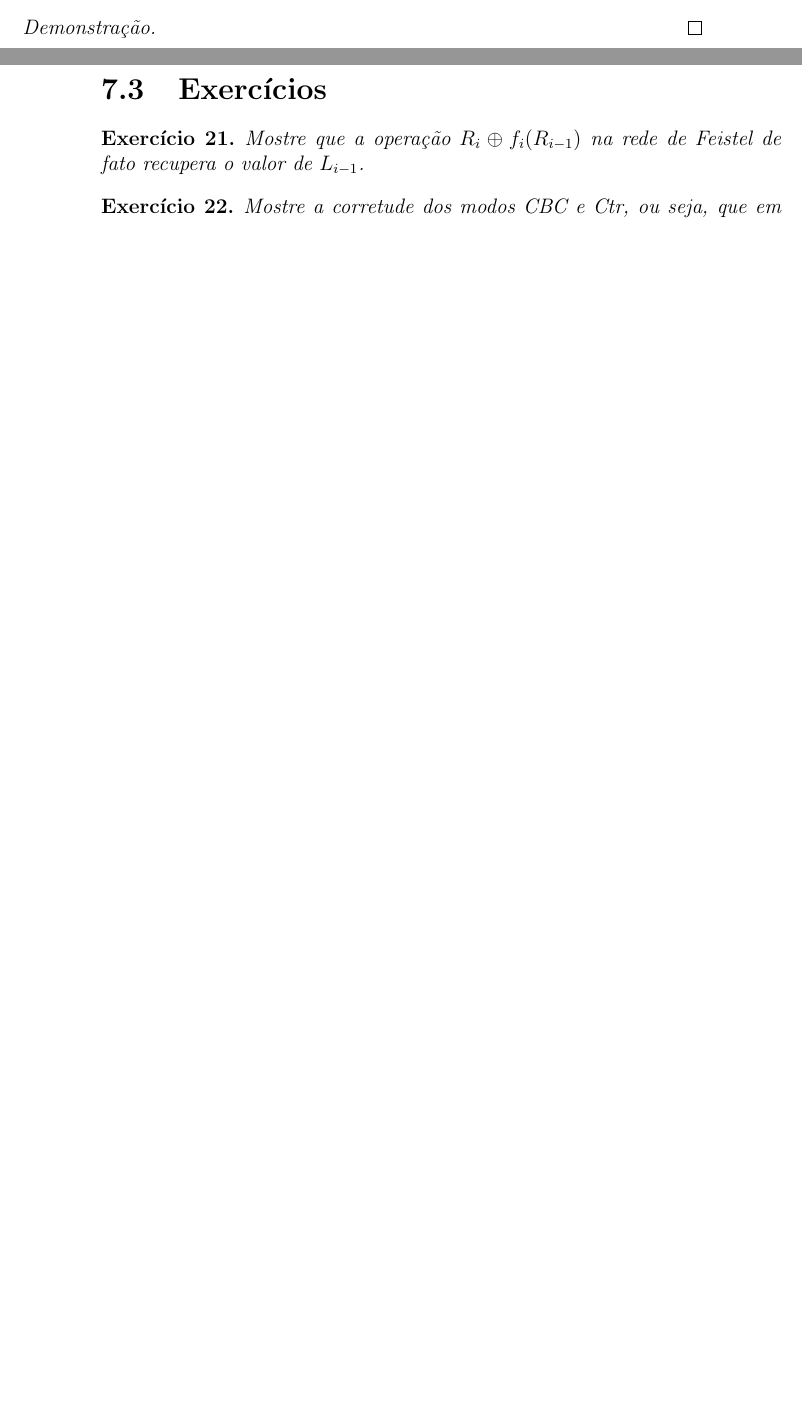
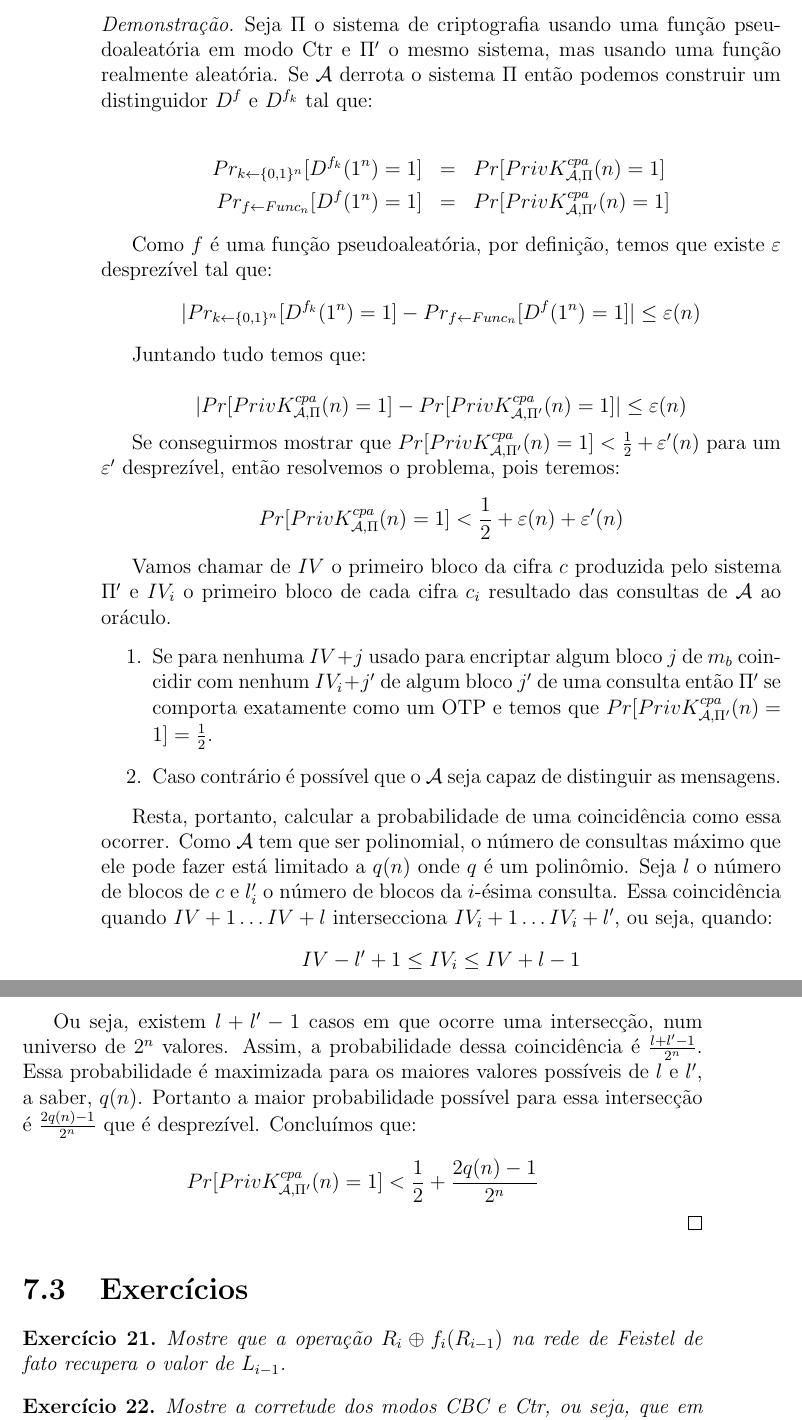
Before and after one commit to marciomr/apostila-seginf, a LaTeX book (apostila.tex, which reads cifras-bloco.tex): two parts of pages 53 and 54 of 56 before the commit and two parts of pages 54 and 55 of 58 after it, joined at a grey line, cut at the place of the change, the shorter picture padded with empty space. Compiled offline with pdfLaTeX.

Commit message:
prova da seguranca do modo Ctr versao 1

```diff
--- a/cifras-bloco.tex
+++ b/cifras-bloco.tex
@@ -204,6 +204,57 @@ A segurança do modo contador exige apenas uma função pseudoaleatória que nã
   Seja $f$ uma função pseudoaleatória, o sistema $\Pi$ tal qual apresentado acima, modo Ctr, é segura contra CPA.
 \end{theorem}
 \begin{proof}
+  Seja $\Pi$ o sistema de criptografia usando uma função pseudoaleatória em modo Ctr e $\Pi'$ o mesmo sistema, mas usando uma função realmente aleatória.
+Se $\mathcal{A}$ derrota o sistema $\Pi$ então podemos construir um distinguidor $D^{f}$ e $D^{f_k}$ tal que:
+
+% FALTA MOSTRAR ESSA CONSTRUÇÃO
+
+\begin{eqnarray*}
+  Pr_{k \leftarrow \{0,1\}^n}[D^{f_k}(1^n) = 1] & = & Pr[PrivK^{cpa}_{\mathcal{A},\Pi}(n) = 1]\\
+  Pr_{f \leftarrow Func_n}[D^{f}(1^n) = 1] & = & Pr[PrivK^{cpa}_{\mathcal{A},\Pi'}(n) = 1]
+\end{eqnarray*}
+
+Como $f$ é uma função pseudoaleatória, por definição, temos que existe $\varepsilon$ desprezível tal que:
+\begin{displaymath}
+  |Pr_{k \leftarrow \{0,1\}^n}[D^{f_k}(1^n) = 1] - Pr_{f \leftarrow Func_n}[D^{f}(1^n) = 1]| \leq \varepsilon(n)
+\end{displaymath}
+
+Juntando tudo temos que:
+
+\begin{displaymath}
+  |Pr[PrivK^{cpa}_{\mathcal{A},\Pi}(n) = 1] - Pr[PrivK^{cpa}_{\mathcal{A},\Pi'}(n) = 1]| \leq \varepsilon(n)
+\end{displaymath}
+
+Se conseguirmos mostrar que $Pr[PrivK^{cpa}_{\mathcal{A},\Pi'}(n) = 1] < \frac{1}{2} + \varepsilon'(n)$ para um $\varepsilon'$ desprezível, então resolvemos o problema, pois teremos:
+\begin{displaymath}
+  Pr[PrivK^{cpa}_{\mathcal{A},\Pi}(n) = 1] < \frac{1}{2} + \varepsilon(n) + \varepsilon'(n)
+\end{displaymath}
+
+Vamos chamar de $IV$ o primeiro bloco da cifra $c$ produzida pelo sistema $\Pi'$ e $IV_i$ o primeiro bloco de cada cifra $c_i$ resultado das consultas de $\mathcal{A}$ ao oráculo.
+\begin{enumerate}
+\item Se para nenhuma $IV + j$ usado para encriptar algum bloco $j$ de $m_b$ coincidir com nenhum $IV_i + j'$ de algum bloco $j'$ de uma consulta então $\Pi'$ se comporta exatamente como um OTP e temos que $Pr[PrivK^{cpa}_{\mathcal{A},\Pi'}(n) = 1] = \frac{1}{2}$.
+\item Caso contrário é possível que o $\mathcal{A}$ seja capaz de distinguir as mensagens.
+\end{enumerate}
+
+Resta, portanto, calcular a probabilidade de uma coincidência como essa ocorrer.
+Como $\mathcal{A}$ tem que ser polinomial, o número de consultas máximo que ele pode fazer está limitado a $q(n)$ onde $q$ é um polinômio.
+Seja $l$ o número de blocos de $c$ e $l_i'$ o número de blocos da $i$-ésima consulta.
+Essa coincidência quando $IV + 1 \dots IV + l$ intersecciona $IV_i + 1 \dots IV_i + l'$, ou seja, quando:
+\begin{displaymath}
+  IV - l' + 1 \leq IV_i \leq IV + l -1
+\end{displaymath}
+
+Ou seja, existem $l + l' - 1$ casos em que ocorre uma intersecção, num universo de $2^n$ valores.
+Assim, a probabilidade dessa coincidência é $\frac{l + l' -1}{2^n}$.
+Essa probabilidade é maximizada para os maiores valores possíveis de $l$ e $l'$, a saber, $q(n)$.
+Portanto a maior probabilidade possível para essa intersecção é $\frac{2q(n) - 1}{2^n}$ que é desprezível.
+Concluímos que:
+
+\begin{displaymath}
+Pr[PrivK^{cpa}_{\mathcal{A},\Pi'}(n) = 1] < \frac{1}{2} + \frac{2q(n) - 1}{2^n}
+\end{displaymath}
+
+
 
 \end{proof}
 
```
